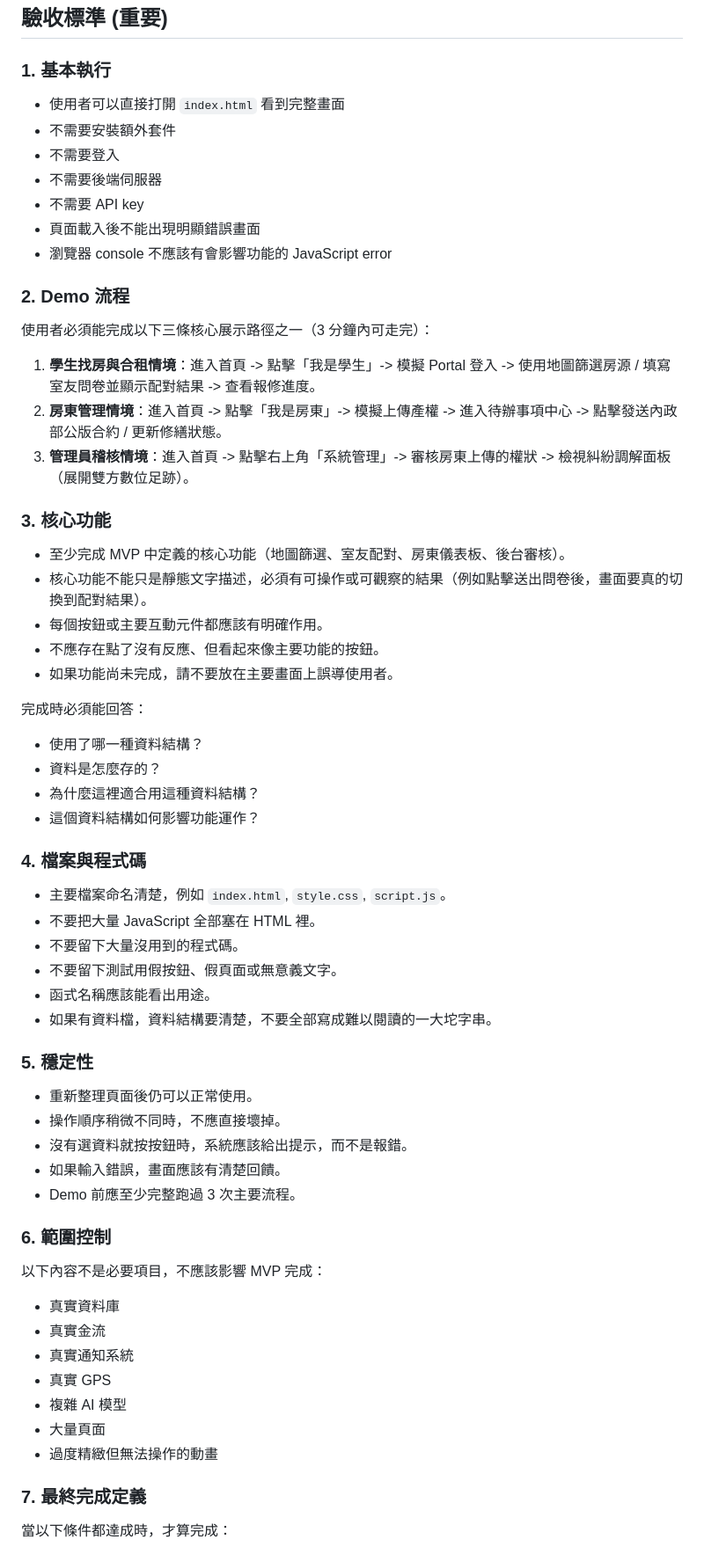
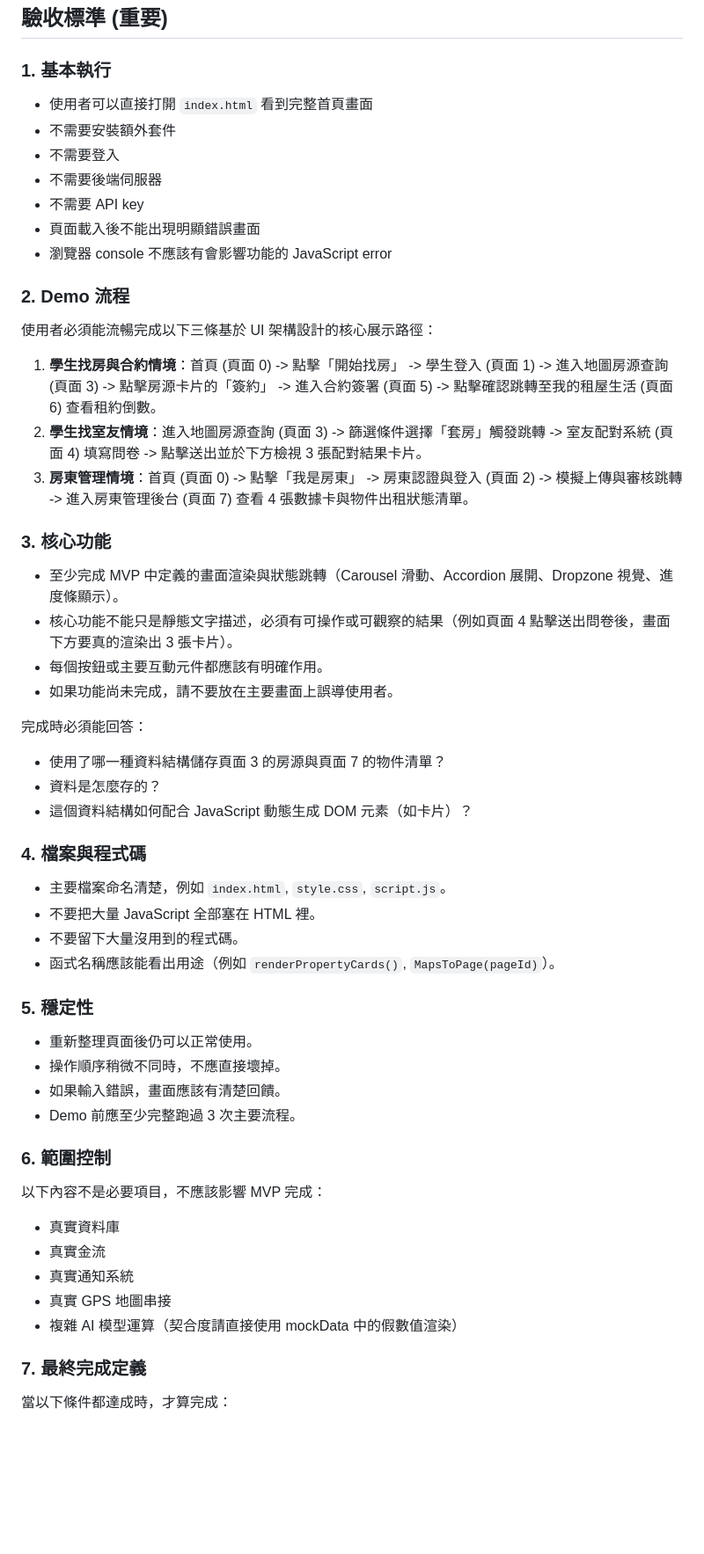
Before and after one commit to t114ab0018-dot/Data-structure-project, a Markdown page: AGENTS.md, the part around one of its changes. Shown at 88% size. Drawn GitHub-style; blank space fills up the shorter version.

```diff
--- a/AGENTS.md
+++ b/AGENTS.md
@@ -50,57 +65,60 @@
 ## 驗收標準 (重要)
 
 ### 1. 基本執行
-- 使用者可以直接打開 `index.html` 看到完整畫面
-- 不需要安裝額外套件
-- 不需要登入
-- 不需要後端伺服器
-- 不需要 API key
-- 頁面載入後不能出現明顯錯誤畫面
-- 瀏覽器 console 不應該有會影響功能的 JavaScript error
+
+* 使用者可以直接打開 `index.html` 看到完整首頁畫面
+* 不需要安裝額外套件
+* 不需要登入
+* 不需要後端伺服器
+* 不需要 API key
+* 頁面載入後不能出現明顯錯誤畫面
+* 瀏覽器 console 不應該有會影響功能的 JavaScript error
 
 ### 2. Demo 流程
-使用者必須能完成以下三條核心展示路徑之一（3 分鐘內可走完）：
-1. **學生找房與合租情境**：進入首頁 -> 點擊「我是學生」-> 模擬 Portal 登入 -> 使用地圖篩選房源 / 填寫室友問卷並顯示配對結果 -> 查看報修進度。
-2. **房東管理情境**：進入首頁 -> 點擊「我是房東」-> 模擬上傳產權 -> 進入待辦事項中心 -> 點擊發送內政部公版合約 / 更新修繕狀態。
-3. **管理員稽核情境**：進入首頁 -> 點擊右上角「系統管理」-> 審核房東上傳的權狀 -> 檢視糾紛調解面板（展開雙方數位足跡）。
+
+使用者必須能流暢完成以下三條基於 UI 架構設計的核心展示路徑：
+
+1. **學生找房與合約情境**：首頁 (頁面 0) -> 點擊「開始找房」 -> 學生登入 (頁面 1) -> 進入地圖房源查詢 (頁面 3) -> 點擊房源卡片的「簽約」 -> 進入合約簽署 (頁面 5) -> 點擊確認跳轉至我的租屋生活 (頁面 6) 查看租約倒數。
+2. **學生找室友情境**：進入地圖房源查詢 (頁面 3) -> 篩選條件選擇「套房」觸發跳轉 -> 室友配對系統 (頁面 4) 填寫問卷 -> 點擊送出並於下方檢視 3 張配對結果卡片。
+3. **房東管理情境**：首頁 (頁面 0) -> 點擊「我是房東」 -> 房東認證與登入 (頁面 2) -> 模擬上傳與審核跳轉 -> 進入房東管理後台 (頁面 7) 查看 4 張數據卡與物件出租狀態清單。
 
 ### 3. 核心功能
-- 至少完成 MVP 中定義的核心功能（地圖篩選、室友配對、房東儀表板、後台審核）。
-- 核心功能不能只是靜態文字描述，必須有可操作或可觀察的結果（例如點擊送出問卷後，畫面要真的切換到配對結果）。
-- 每個按鈕或主要互動元件都應該有明確作用。
-- 不應存在點了沒有反應、但看起來像主要功能的按鈕。
-- 如果功能尚未完成，請不要放在主要畫面上誤導使用者。
+
+* 至少完成 MVP 中定義的畫面渲染與狀態跳轉（Carousel 滑動、Accordion 展開、Dropzone 視覺、進度條顯示）。
+* 核心功能不能只是靜態文字描述，必須有可操作或可觀察的結果（例如頁面 4 點擊送出問卷後，畫面下方要真的渲染出 3 張卡片）。
+* 每個按鈕或主要互動元件都應該有明確作用。
+* 如果功能尚未完成，請不要放在主要畫面上誤導使用者。
 
 完成時必須能回答：
-- 使用了哪一種資料結構？
-- 資料是怎麼存的？
-- 為什麼這裡適合用這種資料結構？
-- 這個資料結構如何影響功能運作？
+
+* 使用了哪一種資料結構儲存頁面 3 的房源與頁面 7 的物件清單？
+* 資料是怎麼存的？
+* 這個資料結構如何配合 JavaScript 動態生成 DOM 元素（如卡片）？
 
 ### 4. 檔案與程式碼
-- 主要檔案命名清楚，例如 `index.html`, `style.css`, `script.js`。
-- 不要把大量 JavaScript 全部塞在 HTML 裡。
-- 不要留下大量沒用到的程式碼。
-- 不要留下測試用假按鈕、假頁面或無意義文字。
-- 函式名稱應該能看出用途。
-- 如果有資料檔，資料結構要清楚，不要全部寫成難以閱讀的一大坨字串。
+
+* 主要檔案命名清楚，例如 `index.html`, `style.css`, `script.js`。
+* 不要把大量 JavaScript 全部塞在 HTML 裡。
+* 不要留下大量沒用到的程式碼。
+* 函式名稱應該能看出用途（例如 `renderPropertyCards()`, `MapsToPage(pageId)`）。
 
 ### 5. 穩定性
-- 重新整理頁面後仍可以正常使用。
-- 操作順序稍微不同時，不應直接壞掉。
-- 沒有選資料就按按鈕時，系統應該給出提示，而不是報錯。
-- 如果輸入錯誤，畫面應該有清楚回饋。
-- Demo 前應至少完整跑過 3 次主要流程。
+
+* 重新整理頁面後仍可以正常使用。
+* 操作順序稍微不同時，不應直接壞掉。
+* 如果輸入錯誤，畫面應該有清楚回饋。
+* Demo 前應至少完整跑過 3 次主要流程。
 
 ### 6. 範圍控制
+
 以下內容不是必要項目，不應該影響 MVP 完成：
-- 真實資料庫
-- 真實金流
-- 真實通知系統
-- 真實 GPS
-- 複雜 AI 模型
-- 大量頁面
-- 過度精緻但無法操作的動畫
+
+* 真實資料庫
+* 真實金流
+* 真實通知系統
+* 真實 GPS 地圖串接
+* 複雜 AI 模型運算（契合度請直接使用 mockData 中的假數值渲染）
 
 ### 7. 最終完成定義
+
 當以下條件都達成時，才算完成：
```
Also changed, not shown: other parts of AGENTS.md (+51 -37 lines).
